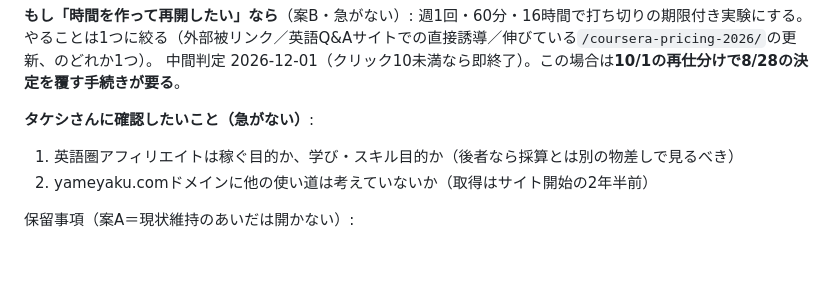
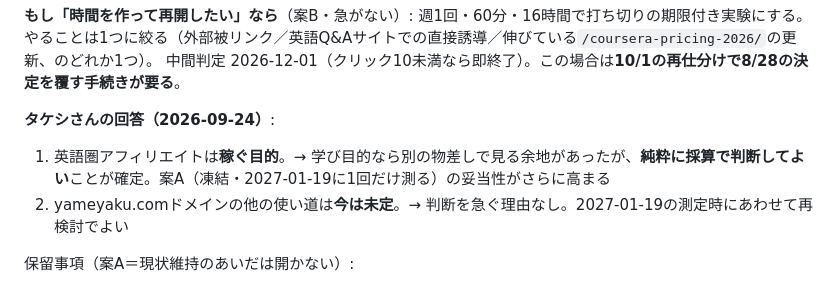
Before and after one commit to takeyone1967/learnstack, a Markdown page: CLAUDE.md, the part around the change. Rendered like a GitHub page; blank space fills up the shorter version.

Commit message:
CLAUDE.md: タケシさんの回答を反映（稼ぐ目的／ドメイン用途は未定）
稼ぐ目的と判明したことで、案A（凍結・2027-01-19に1回だけ測る）の
妥当性がさらに高まった。

Co-Authored-By: Claude Sonnet 5 <noreply@anthropic.com>

```diff
--- a/CLAUDE.md
+++ b/CLAUDE.md
@@ -79,9 +79,9 @@
 やることは1つに絞る（外部被リンク／英語Q&Aサイトでの直接誘導／伸びている`/coursera-pricing-2026/`の更新、のどれか1つ）。
 中間判定 2026-12-01（クリック10未満なら即終了）。この場合は**10/1の再仕分けで8/28の決定を覆す手続きが要る**。
 
-**タケシさんに確認したいこと（急がない）**:
-1. 英語圏アフィリエイトは稼ぐ目的か、学び・スキル目的か（後者なら採算とは別の物差しで見るべき）
-2. yameyaku.comドメインに他の使い道は考えていないか（取得はサイト開始の2年半前）
+**タケシさんの回答（2026-09-24）**:
+1. 英語圏アフィリエイトは**稼ぐ目的**。→ 学び目的なら別の物差しで見る余地があったが、**純粋に採算で判断してよい**ことが確定。案A（凍結・2027-01-19に1回だけ測る）の妥当性がさらに高まる
+2. yameyaku.comドメインの他の使い道は**今は未定**。→ 判断を急ぐ理由なし。2027-01-19の測定時にあわせて再検討でよい
 
 保留事項（案A＝現状維持のあいだは開かない）:
 
```
